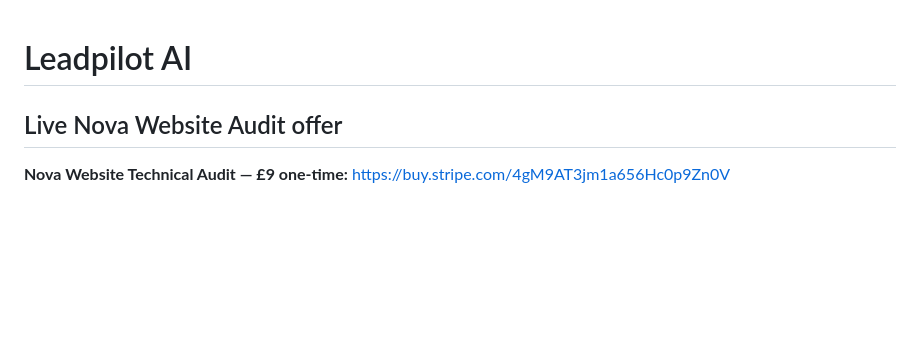
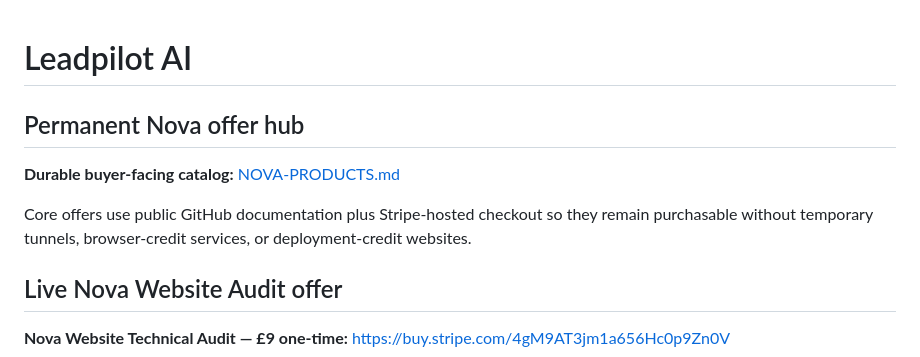
Before and after one commit to farzinfarahi30-star/Leadpilot-ai, a Markdown page: README.md, the part around the change. Drawn GitHub-style; blank space fills up the shorter version.

Commit message:
Make permanent free-host offer hub primary

```diff
--- a/README.md
+++ b/README.md
@@ -1,4 +1,11 @@
 # Leadpilot AI
+
+## Permanent Nova offer hub
+
+**Durable buyer-facing catalog:** [NOVA-PRODUCTS.md](./NOVA-PRODUCTS.md)
+
+Core offers use public GitHub documentation plus Stripe-hosted checkout so they remain purchasable without temporary tunnels, browser-credit services, or deployment-credit websites.
+
 
 ## Live Nova Website Audit offer
 
```
